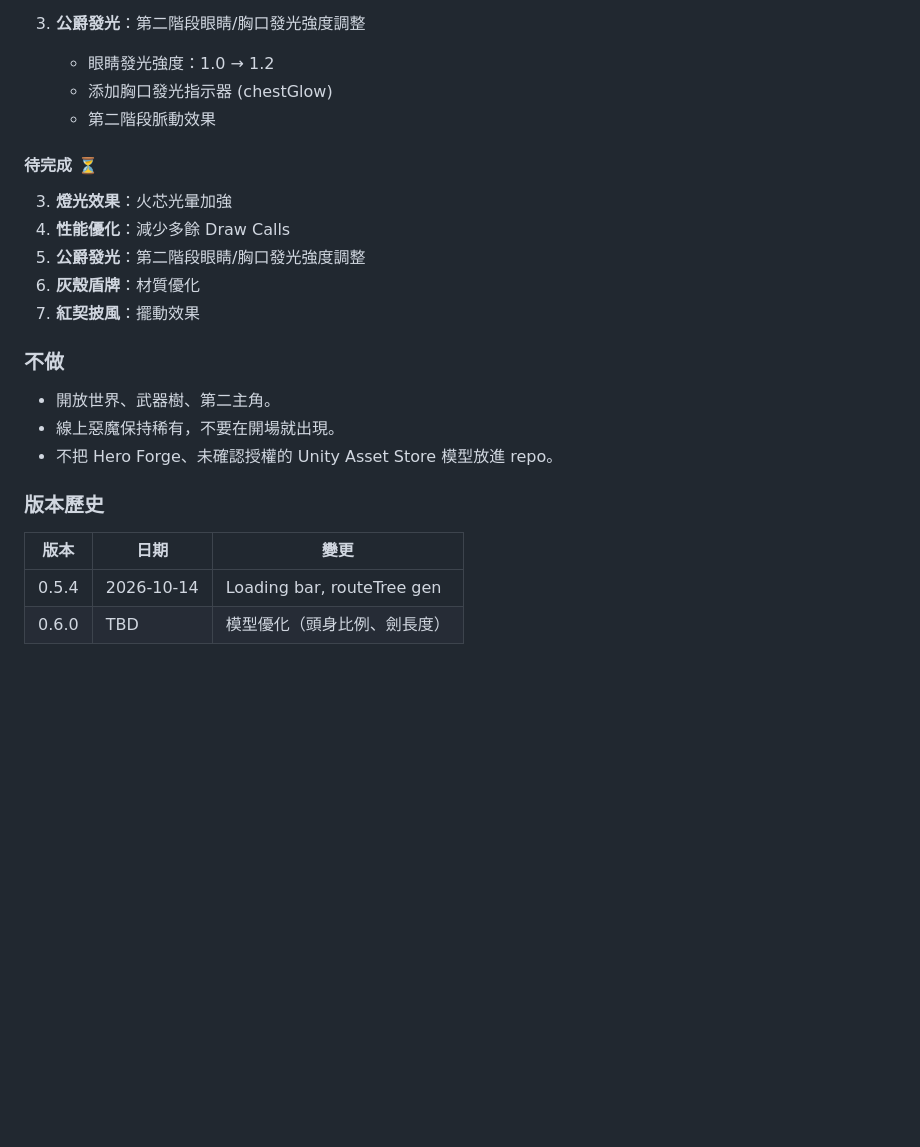
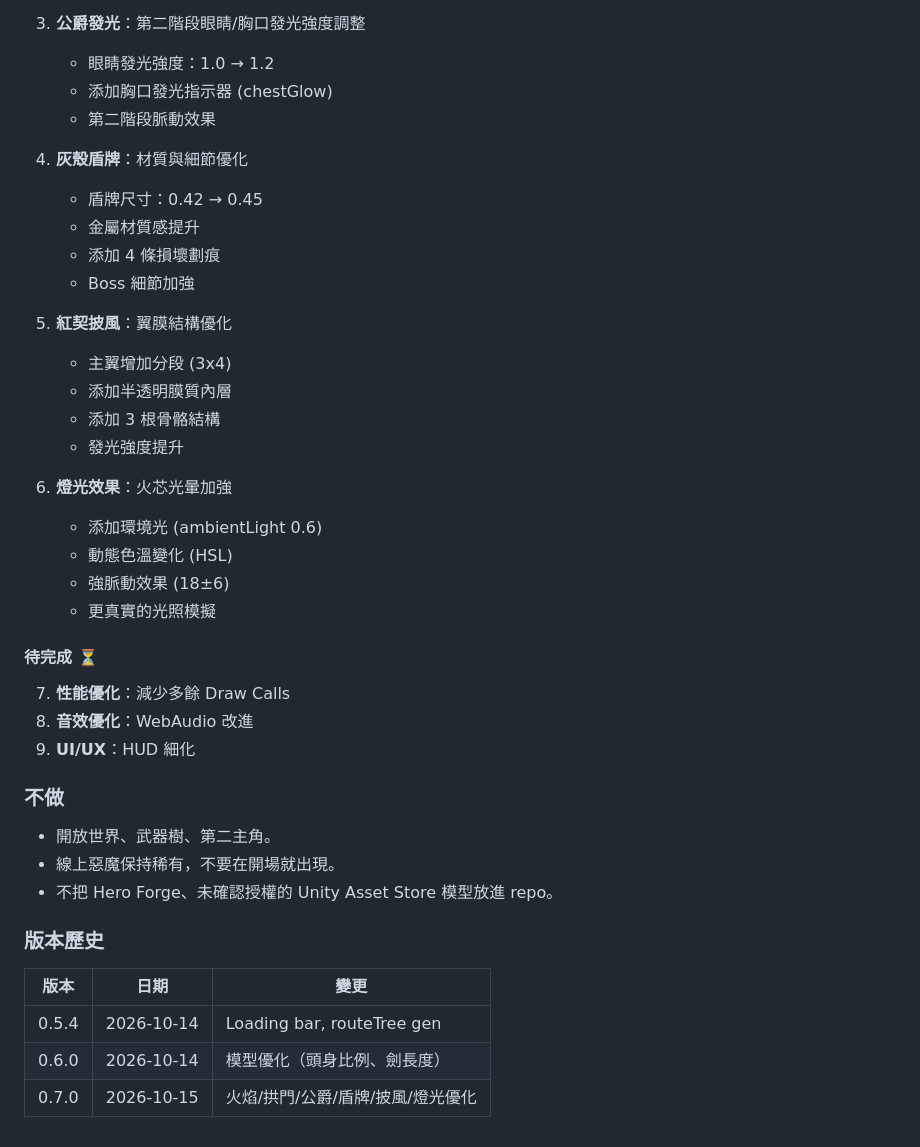
Before and after one commit to stevetsang852/mallow-ashen-vow, a Markdown page: README.md, the part around the change. Drawn GitHub-style; blank space fills up the shorter version.

Commit message:
docs: 更新 0.7.0 Phase 完成狀態

```diff
--- a/README.md
+++ b/README.md
@@ -184,12 +184,28 @@ npm run dev
    - 添加胸口發光指示器 (chestGlow)
    - 第二階段脈動效果
 
+4. **灰殼盾牌**：材質與細節優化
+   - 盾牌尺寸：0.42 → 0.45
+   - 金屬材質感提升
+   - 添加 4 條損壞劃痕
+   - Boss 細節加強
+
+5. **紅契披風**：翼膜結構優化
+   - 主翼增加分段 (3x4)
+   - 添加半透明膜質內層
+   - 添加 3 根骨骼結構
+   - 發光強度提升
+
+6. **燈光效果**：火芯光暈加強
+   - 添加環境光 (ambientLight 0.6)
+   - 動態色溫變化 (HSL)
+   - 強脈動效果 (18±6)
+   - 更真實的光照模擬
+
 #### 待完成 ⏳
-3. **燈光效果**：火芯光暈加強
-4. **性能優化**：減少多餘 Draw Calls
-5. **公爵發光**：第二階段眼睛/胸口發光強度調整
-6. **灰殼盾牌**：材質優化
-7. **紅契披風**：擺動效果
+7. **性能優化**：減少多餘 Draw Calls
+8. **音效優化**：WebAudio 改進
+9. **UI/UX**：HUD 細化
 
 ### 不做
 
@@ -202,4 +218,5 @@ npm run dev
 | 版本 | 日期 | 變更 |
 |------|------|------|
 | 0.5.4 | 2026-10-14 | Loading bar, routeTree gen |
-| 0.6.0 | TBD | 模型優化（頭身比例、劍長度）|
+| 0.6.0 | 2026-10-14 | 模型優化（頭身比例、劍長度）|
+| 0.7.0 | 2026-10-15 | 火焰/拱門/公爵/盾牌/披風/燈光優化 |
```
